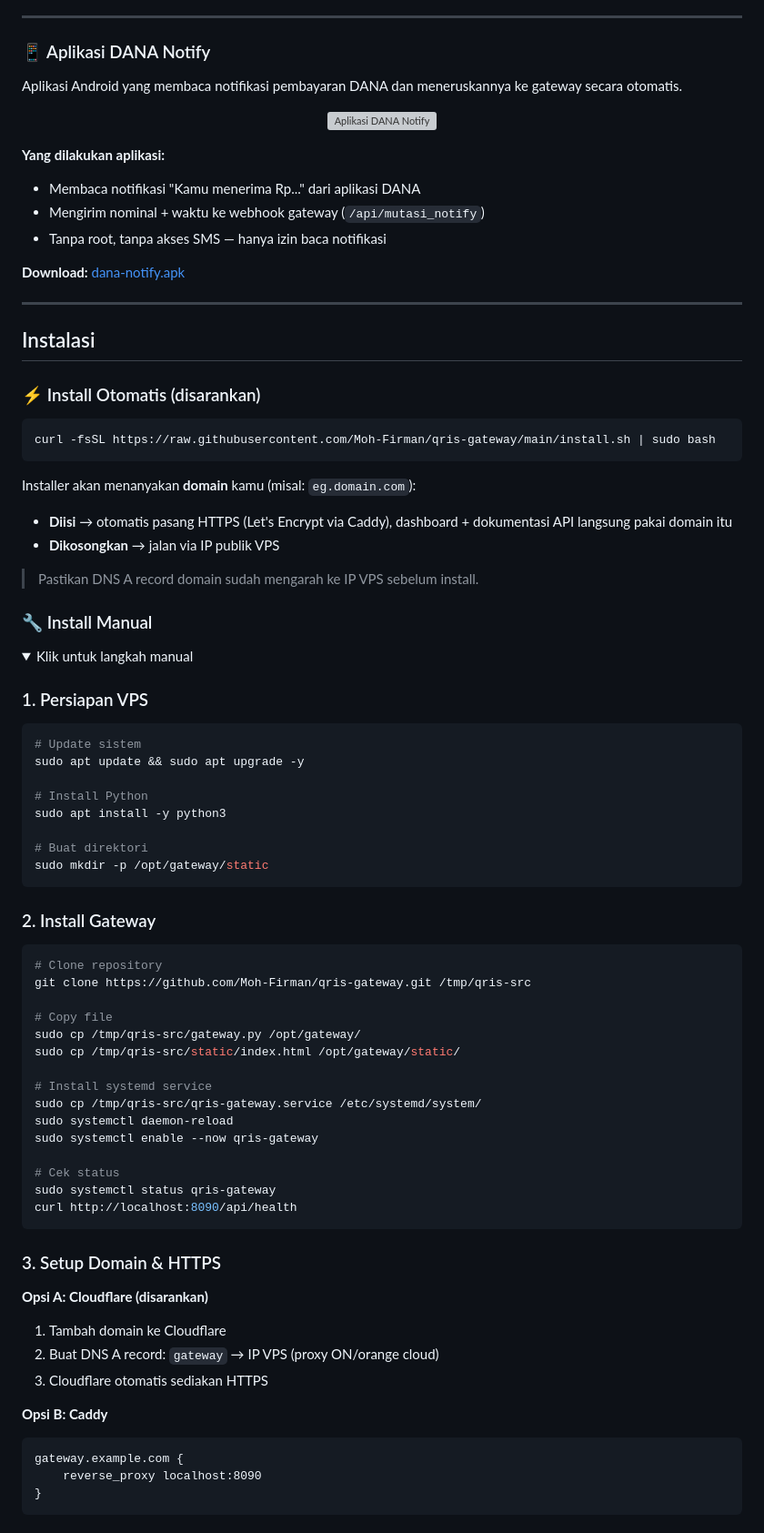
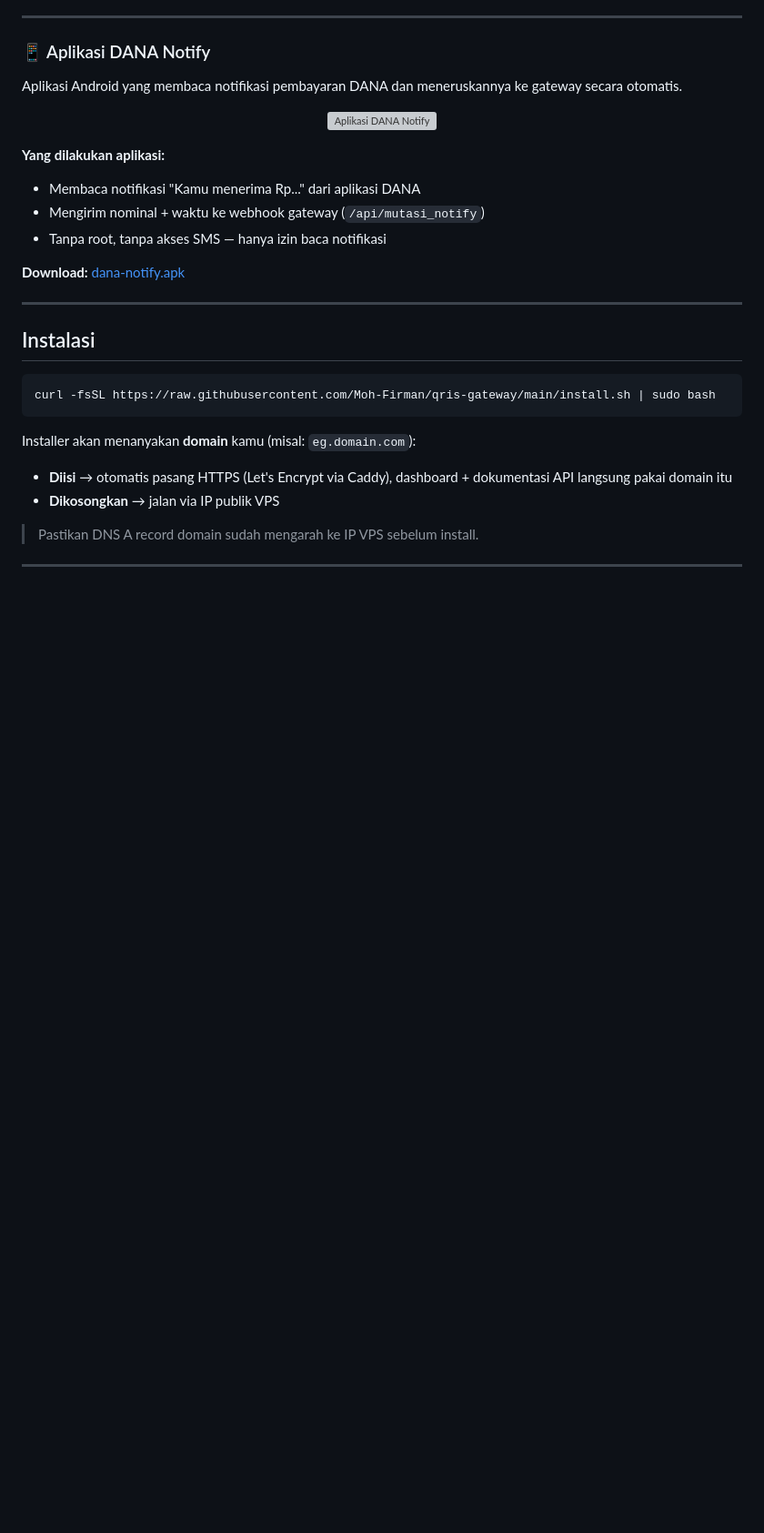
Before and after one commit to Moh-Firman/qris-gateway, a Markdown page: README.md, the part around one of its changes. Shown at 91% size. Rendered like a GitHub page; folded sections open; blank space fills up the shorter version; grey boxes are pictures that could not be loaded.

Commit message:
docs: hapus install manual, hanya install otomatis

````diff
--- a/README.md
+++ b/README.md
@@ -148,8 +143,6 @@ Aplikasi Android yang membaca notifikasi pembayaran DANA dan meneruskannya ke ga
 
 ## Instalasi
 
-### ⚡ Install Otomatis (disarankan)
-
 ```bash
 curl -fsSL https://raw.githubusercontent.com/Moh-Firman/qris-gateway/main/install.sh | sudo bash
 ```
@@ -160,58 +153,3 @@ Installer akan menanyakan **domain** kamu (misal: `eg.domain.com`):
 
 > Pastikan DNS A record domain sudah mengarah ke IP VPS sebelum install.
 
-### 🔧 Install Manual
-
-<details>
-<summary>Klik untuk langkah manual</summary>
-
-
-### 1. Persiapan VPS
-
-```bash
-# Update sistem
-sudo apt update && sudo apt upgrade -y
-
-# Install Python
-sudo apt install -y python3
-
-# Buat direktori
-sudo mkdir -p /opt/gateway/static
-```
-
-### 2. Install Gateway
-
-```bash
-# Clone repository
-git clone https://github.com/Moh-Firman/qris-gateway.git /tmp/qris-src
-
-# Copy file
-sudo cp /tmp/qris-src/gateway.py /opt/gateway/
-sudo cp /tmp/qris-src/static/index.html /opt/gateway/static/
-
-# Install systemd service
-sudo cp /tmp/qris-src/qris-gateway.service /etc/systemd/system/
-sudo systemctl daemon-reload
-sudo systemctl enable --now qris-gateway
-
-# Cek status
-sudo systemctl status qris-gateway
-curl http://localhost:8090/api/health
-```
-
-### 3. Setup Domain & HTTPS
-
-**Opsi A: Cloudflare (disarankan)**
-
-1. Tambah domain ke Cloudflare
-2. Buat DNS A record: `gateway` → IP VPS (proxy ON/orange cloud)
-3. Cloudflare otomatis sediakan HTTPS
-
-**Opsi B: Caddy**
-
-```
-gateway.example.com {
-    reverse_proxy localhost:8090
-}
-```
-
````
Also changed, not shown: other parts of README.md (+0 -27 lines).
